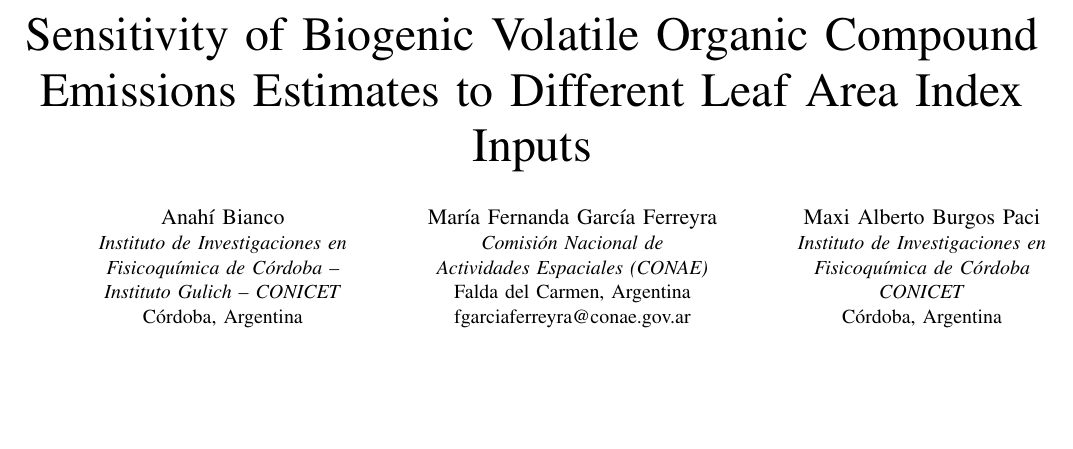
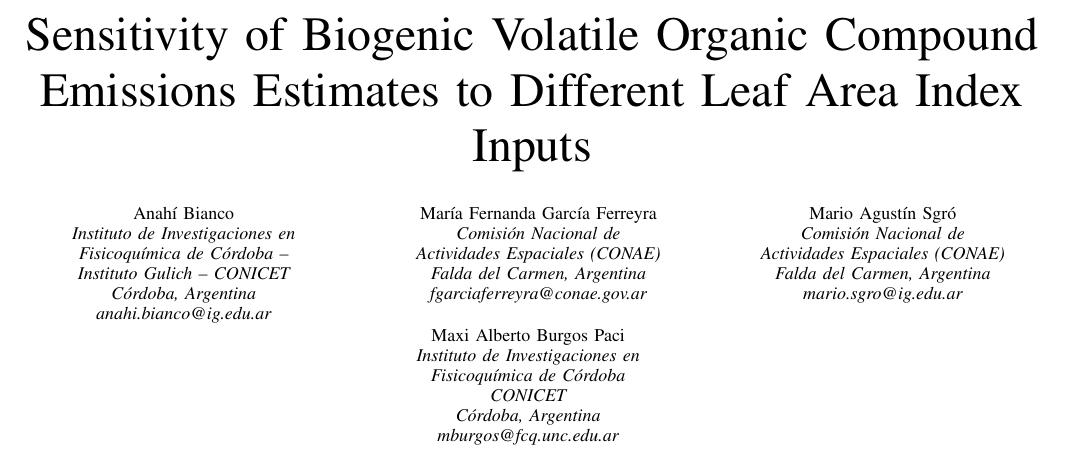
Before and after one commit to anibianco/argencon2026-lai, a LaTeX paper (main.tex): part of page 1 of 6, cut so that both start at the same text, the shorter picture padded with empty space. Compiled offline with pdfLaTeX; a missing font is replaced by an installed copy or a similar font; a LaTeX package or settings file that is missing is left out.

Commit message:
Ediciones en main.tex

```diff
--- a/main.tex
+++ b/main.tex
@@ -25,33 +25,32 @@
 \title{Sensitivity of Biogenic Volatile Organic Compound Emissions Estimates to Different Leaf Area Index Inputs}
 
 \author{%
-\IEEEauthorblockN{Anah\'i Bianco}
-\IEEEauthorblockA{\textit{Instituto de Investigaciones en}\\
-\textit{Fisicoqu\'imica de C\'ordoba --}\\
-\textit{Instituto Gulich -- CONICET}\\
+\begin{tabular}{@{}c@{\hspace{0.01\textwidth}}c@{\hspace{0.01\textwidth}}c@{}}
+\parbox[t]{0.31\textwidth}{\centering\small Anah\'i Bianco\\
+{\small\itshape Instituto de Investigaciones en\\
+Fisicoqu\'imica de C\'ordoba --\\
+Instituto Gulich -- CONICET\\
 C\'ordoba, Argentina\\
-anahi.bianco@ig.edu.ar}
-\and
-\IEEEauthorblockN{Mar\'ia Fernanda Garc\'ia Ferreyra}
-\IEEEauthorblockA{\textit{Comisi\'on Nacional de}\\
-\textit{Actividades Espaciales (CONAE)}\\
+anahi.bianco@ig.edu.ar}} &
+\parbox[t]{0.36\textwidth}{\centering\small Mar\'ia Fernanda Garc\'ia Ferreyra\\
+{\small\itshape Comisi\'on Nacional de\\
+Actividades Espaciales (CONAE)\\
 Falda del Carmen, Argentina\\
-fgarciaferreyra@conae.gov.ar}
-\and
-\IEEEauthorblockN{Maxi Alberto Burgos Paci} % VERIFICAR nombre completo
-\IEEEauthorblockA{\textit{Instituto de Investigaciones en}\\
-\textit{Fisicoqu\'imica de C\'ordoba}\\
-\textit{CONICET}\\
+fgarciaferreyra@conae.gov.ar}} &
+\parbox[t]{0.29\textwidth}{\centering\small Mario Agust\'in Sgr\'o\\
+{\small\itshape Comisi\'on Nacional de\\
+Actividades Espaciales (CONAE)\\
+Falda del Carmen, Argentina\\
+mario.sgro@ig.edu.ar}} \\
+[1ex]
+\multicolumn{3}{c}{\parbox[t]{0.40\textwidth}{\centering\small Maxi Alberto Burgos Paci\\
+{\small\itshape Instituto de Investigaciones en\\
+Fisicoqu\'imica de C\'ordoba\\
+CONICET\\
 C\'ordoba, Argentina\\
-mburgos@fcq.unc.edu.ar}
-\and
-\IEEEauthorblockN{Mario Agust\'in Sgr\'o}
-\IEEEauthorblockA{\textit{Comisi\'on Nacional de}\\
-\textit{Actividades Espaciales (CONAE)}\\
-Falda del Carmen, Argentina\\
-mario.sgro@ig.edu.ar}
+mburgos@fcq.unc.edu.ar}}}
+\end{tabular}
 }
-
 \maketitle
 
 % ---------------------------------------------------------------------
```
Also changed, not shown: main.tex (1 more changed lines).
